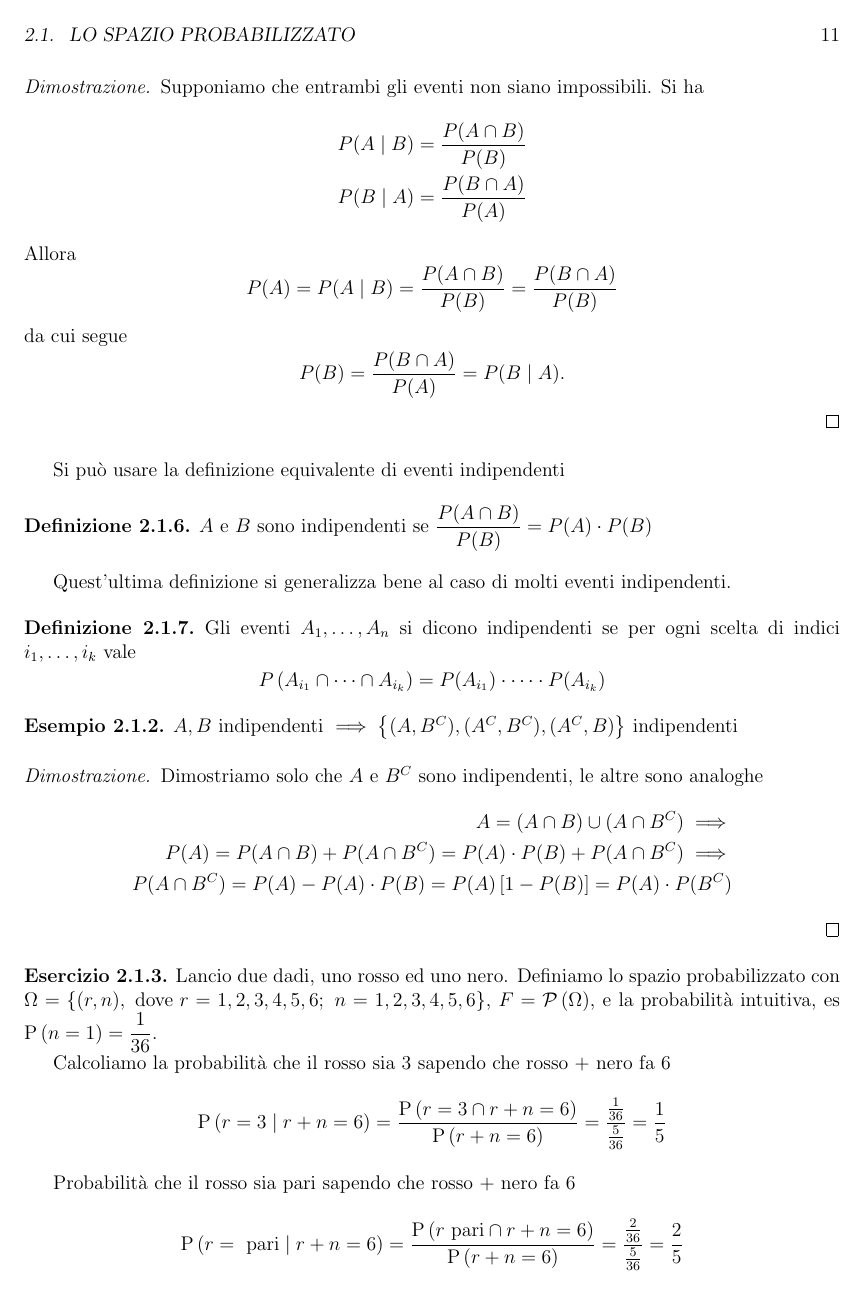
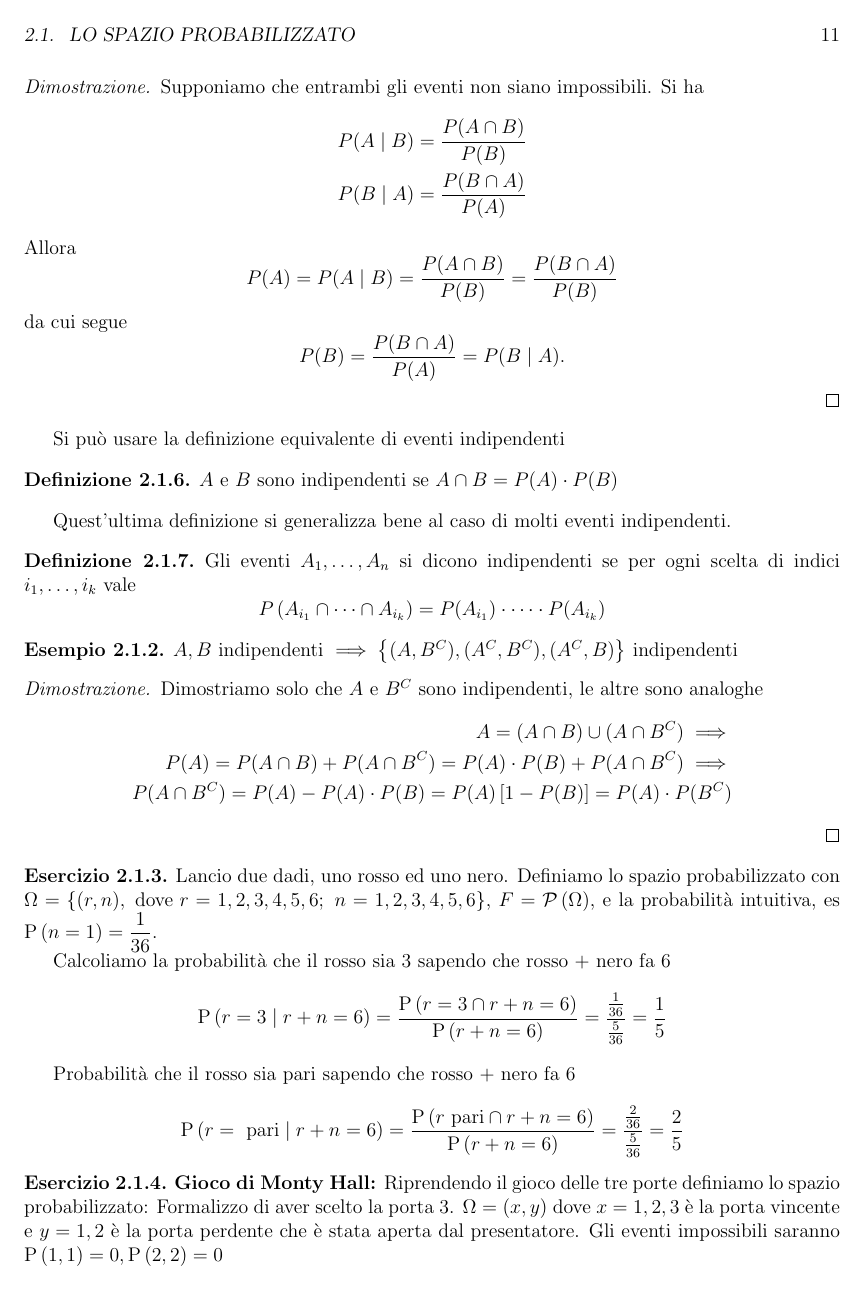
Before and after one commit to unipi-cs-notes/cps-a-2019, a LaTeX book (main.tex, which reads TeX_files/chapter02.tex): page 15 of 46. Compiled offline with pdfLaTeX.

Commit message:
autoupdate

```diff
--- a/TeX_files/chapter02.tex
+++ b/TeX_files/chapter02.tex
@@ -130,7 +130,7 @@ $$
 \end{proof}
 Si pu\`o usare la definizione equivalente di eventi indipendenti
 \begin{defn}
-$A$ e $B$ sono indipendenti se $\dfrac{P(A \cap B)}{P(B)}=P(A)\cdot P(B)$
+$A$ e $B$ sono indipendenti se $A \cap B = P(A)\cdot P(B)$
 \end{defn}
 Quest'ultima definizione si generalizza bene al caso di molti eventi indipendenti.
 \begin{defn}
```
Also changed, not shown: main.pdf.
